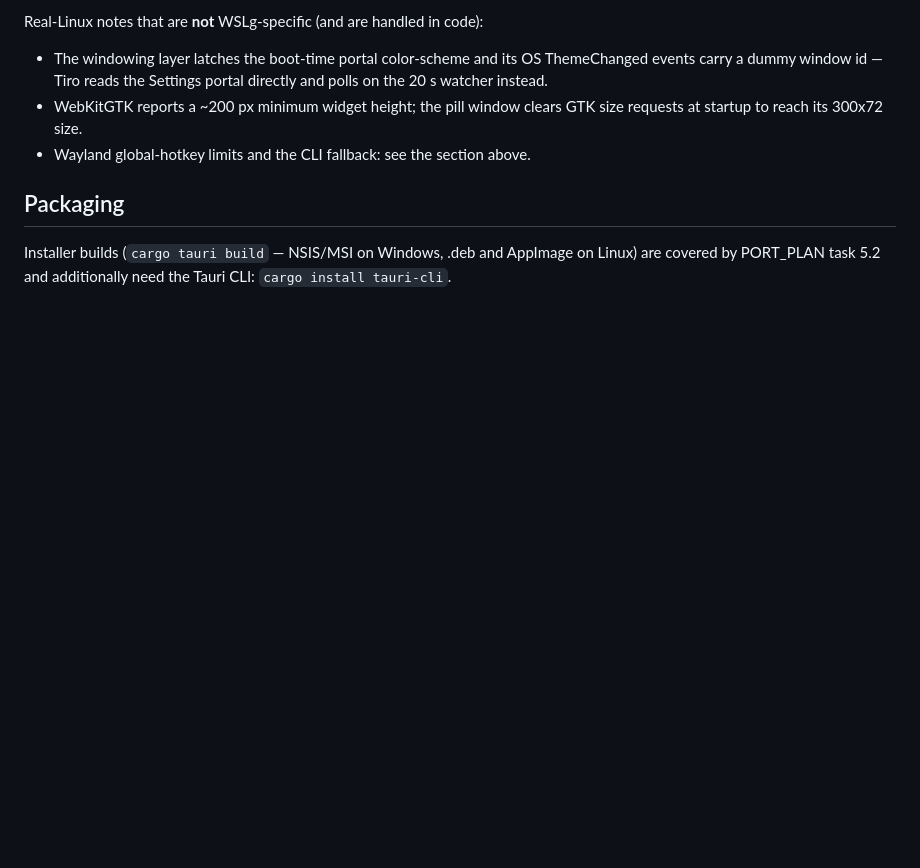
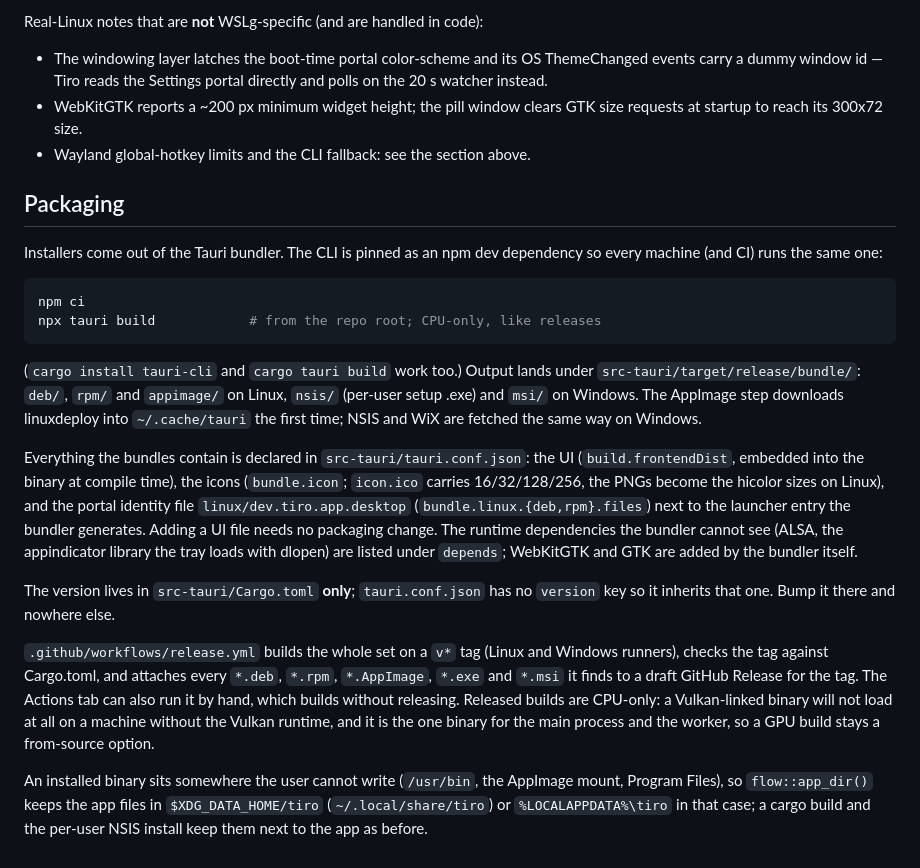
Before and after one commit to beckettharriman/tiro, a Markdown page: BUILDING.md, the part around the change. Rendered like a GitHub page; blank space fills up the shorter version.

Commit message:
Docs: installers come from tagged releases
README and SETUP said there were none and that installing meant building
from source. Now: installers are on the Releases page (CPU only), the
from-source path stays for GPU builds, packaged installs keep their files
in the per-user data dir, and deb/rpm installs skip the Wayland desktop
file step. BUILDING gets a real Packaging section.

````diff
--- a/BUILDING.md
+++ b/BUILDING.md
@@ -162,6 +162,45 @@ code):
 
 ## Packaging
 
-Installer builds (`cargo tauri build` — NSIS/MSI on Windows, .deb and
-AppImage on Linux) are covered by PORT_PLAN task 5.2 and additionally
-need the Tauri CLI: `cargo install tauri-cli`.
+Installers come out of the Tauri bundler. The CLI is pinned as an npm
+dev dependency so every machine (and CI) runs the same one:
+
+```sh
+npm ci
+npx tauri build            # from the repo root; CPU-only, like releases
+```
+
+(`cargo install tauri-cli` and `cargo tauri build` work too.) Output
+lands under `src-tauri/target/release/bundle/`: `deb/`, `rpm/` and
+`appimage/` on Linux, `nsis/` (per-user setup .exe) and `msi/` on
+Windows. The AppImage step downloads linuxdeploy into `~/.cache/tauri`
+the first time; NSIS and WiX are fetched the same way on Windows.
+
+Everything the bundles contain is declared in `src-tauri/tauri.conf.json`:
+the UI (`build.frontendDist`, embedded into the binary at compile time),
+the icons (`bundle.icon`; `icon.ico` carries 16/32/128/256, the PNGs
+become the hicolor sizes on Linux), and the portal identity file
+`linux/dev.tiro.app.desktop` (`bundle.linux.{deb,rpm}.files`) next to
+the launcher entry the bundler generates. Adding a UI file needs no
+packaging change. The runtime dependencies the bundler cannot see
+(ALSA, the appindicator library the tray loads with dlopen) are listed
+under `depends`; WebKitGTK and GTK are added by the bundler itself.
+
+The version lives in `src-tauri/Cargo.toml` **only**; `tauri.conf.json`
+has no `version` key so it inherits that one. Bump it there and nowhere
+else.
+
+`.github/workflows/release.yml` builds the whole set on a `v*` tag
+(Linux and Windows runners), checks the tag against Cargo.toml, and
+attaches every `*.deb`, `*.rpm`, `*.AppImage`, `*.exe` and `*.msi` it
+finds to a draft GitHub Release for the tag. The Actions tab can also run
+it by hand, which builds without releasing. Released builds are CPU-only:
+a Vulkan-linked binary will not load at all on a machine without the
+Vulkan runtime, and it is the one binary for the main process and the
+worker, so a GPU build stays a from-source option.
+
+An installed binary sits somewhere the user cannot write (`/usr/bin`,
+the AppImage mount, Program Files), so `flow::app_dir()` keeps the app
+files in `$XDG_DATA_HOME/tiro` (`~/.local/share/tiro`) or
+`%LOCALAPPDATA%\tiro` in that case; a cargo build and the per-user NSIS
+install keep them next to the app as before.
````
Also changed, not shown: README.md (+3 -1 lines), SETUP.md (+12 -4 lines).
